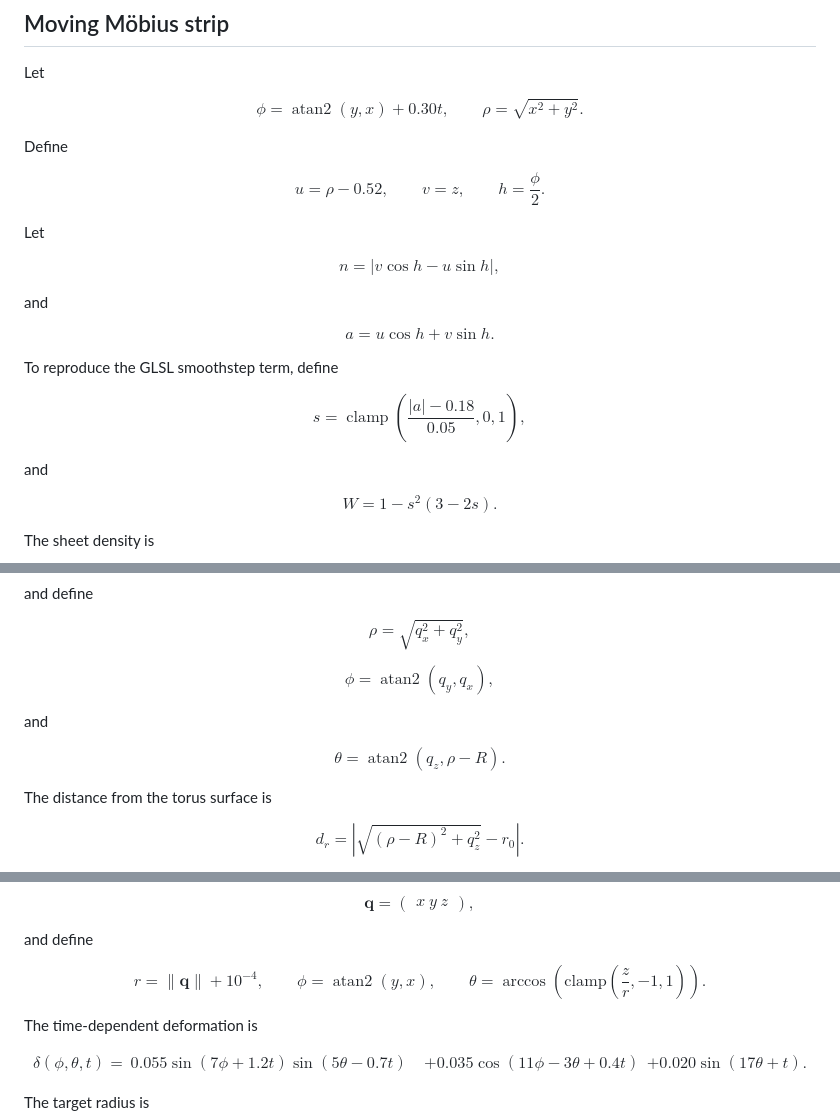
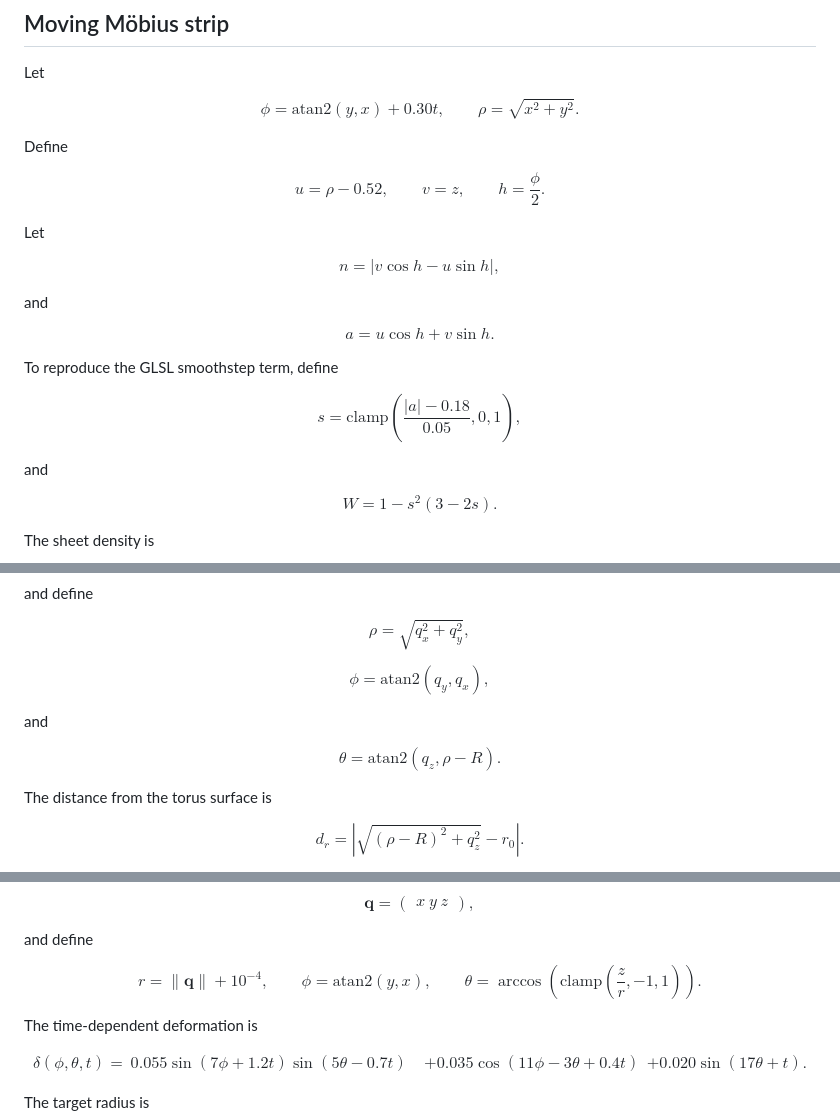
Before and after one commit to paolobettelini/5D-graph-renderer, a Markdown page: README.md, 3 parts joined by grey strips. Rendered like a GitHub page.

Commit message:
Removed operatorname

```diff
--- a/README.md
+++ b/README.md
@@ -329,7 +329,7 @@ return clamp(shells * petals * envelope, 0.0, 1.0);
 Let
 
 $$
-\phi=\operatorname{atan2}(y,x)+0.30t,
+\phi=\text{atan2}(y,x)+0.30t,
 \qquad
 \rho=\sqrt{x^2+y^2}.
 $$
@@ -364,7 +364,7 @@ To reproduce the GLSL smoothstep term, define
 
 $$
 s=
-\operatorname{clamp}
+\text{clamp}
 \left(
 \frac{|a|-0.18}{0.05},
 0,1
@@ -478,14 +478,14 @@ $$
 $$
 
 $$
-\phi=\operatorname{atan2}(q_y,q_x),
+\phi=\text{atan2}(q_y,q_x),
 $$
 
 and
 
 $$
 \theta=
-\operatorname{atan2}
+\text{atan2}
 \left(
 q_z,\rho-R
 \right).
@@ -580,7 +580,7 @@ and define
 $$
 r=\lVert\mathbf q\rVert+10^{-4},
 \qquad
-\phi=\operatorname{atan2}(y,x),
+\phi=\text{atan2}(y,x),
 \qquad
 \theta=
 \arccos\left(
```
